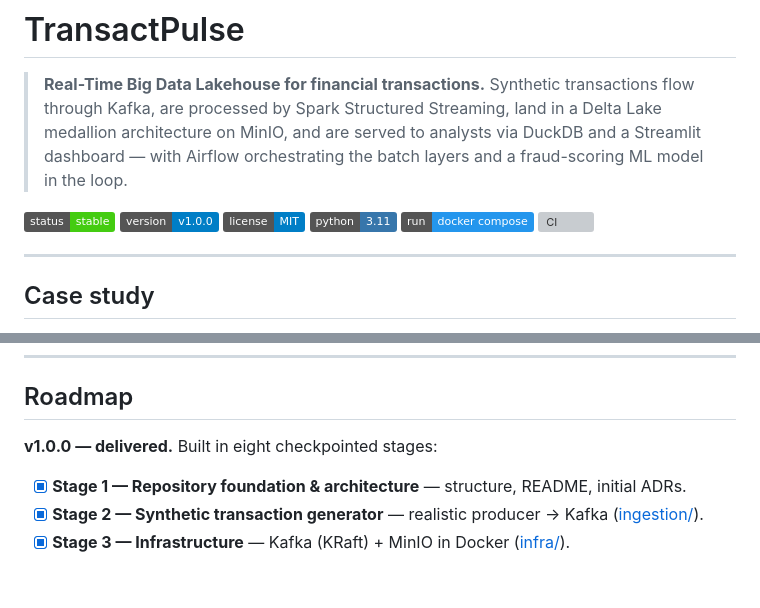
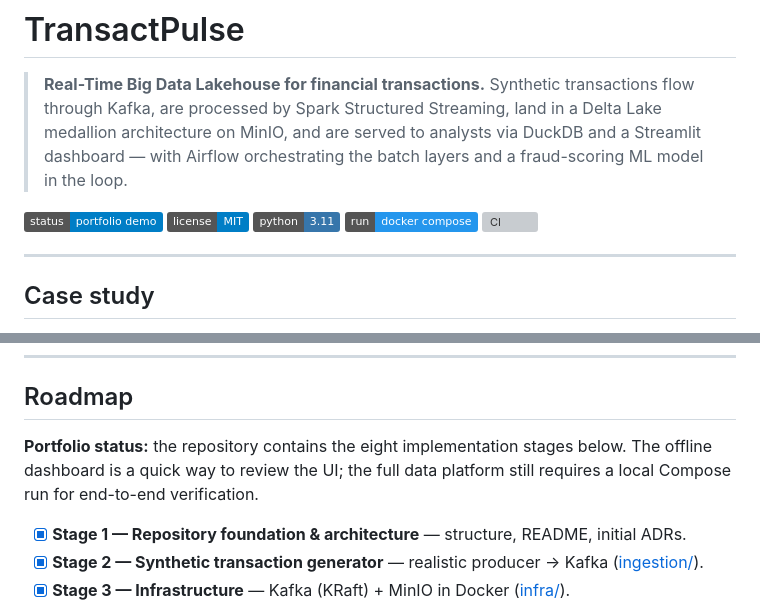
Before and after one commit to Pawel123j/TransactPulse, a Markdown page: README.md, 2 parts joined by grey strips. GitHub-like rendering; badges without logos; blank space fills up the shorter version; grey boxes are pictures that could not be loaded.

```diff
--- a/README.md
+++ b/README.md
@@ -8,8 +8,7 @@
 > to analysts via DuckDB and a Streamlit dashboard — with Airflow orchestrating
 > the batch layers and a fraud-scoring ML model in the loop.
 
-![status](https://img.shields.io/badge/status-stable-brightgreen)
-![version](https://img.shields.io/badge/version-v1.0.0-blue)
+![status](https://img.shields.io/badge/status-portfolio%20demo-blue)
 ![license](https://img.shields.io/badge/license-MIT-blue)
 ![python](https://img.shields.io/badge/python-3.11-3776AB)
 ![docker](https://img.shields.io/badge/run-docker%20compose-2496ED)
@@ -504,7 +520,9 @@ production-hardened — knowing the gap is part of the exercise. Full write-up i
 
 ## Roadmap
 
-**v1.0.0 — delivered.** Built in eight checkpointed stages:
+**Portfolio status:** the repository contains the eight implementation stages below.
+The offline dashboard is a quick way to review the UI; the full data platform
+still requires a local Compose run for end-to-end verification.
 
 - [x] **Stage 1 — Repository foundation & architecture** — structure, README, initial ADRs.
 - [x] **Stage 2 — Synthetic transaction generator** — realistic producer → Kafka ([ingestion/](ingestion/README.md)).
```
Also changed, not shown: other parts of README.md (+39 -22 lines), dashboard/README.md (+16 -2 lines), docs/screenshots/README.md (+5 -8 lines), docs/screenshots/dashboard-synthetic-demo.png (added), 8 other files.
